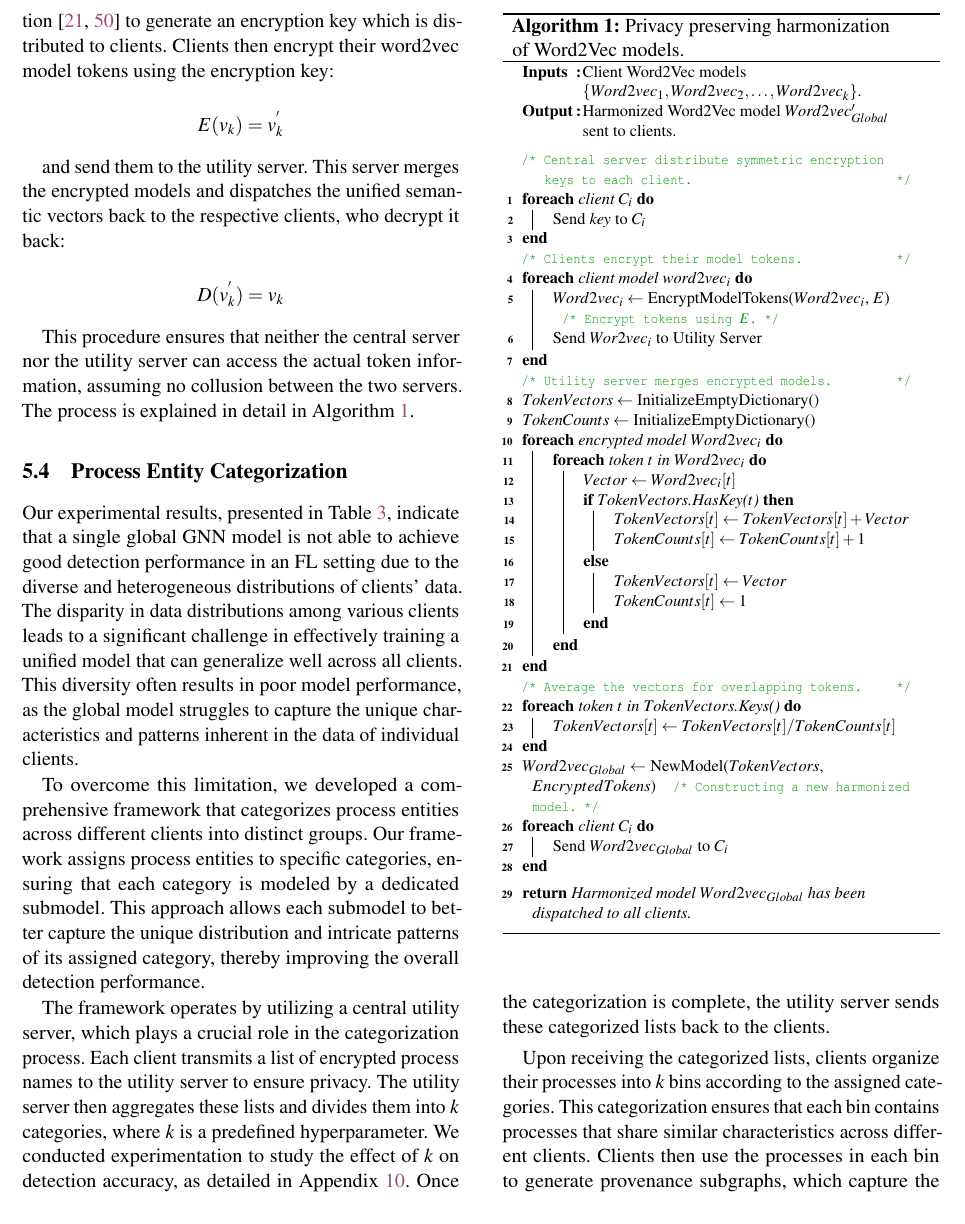
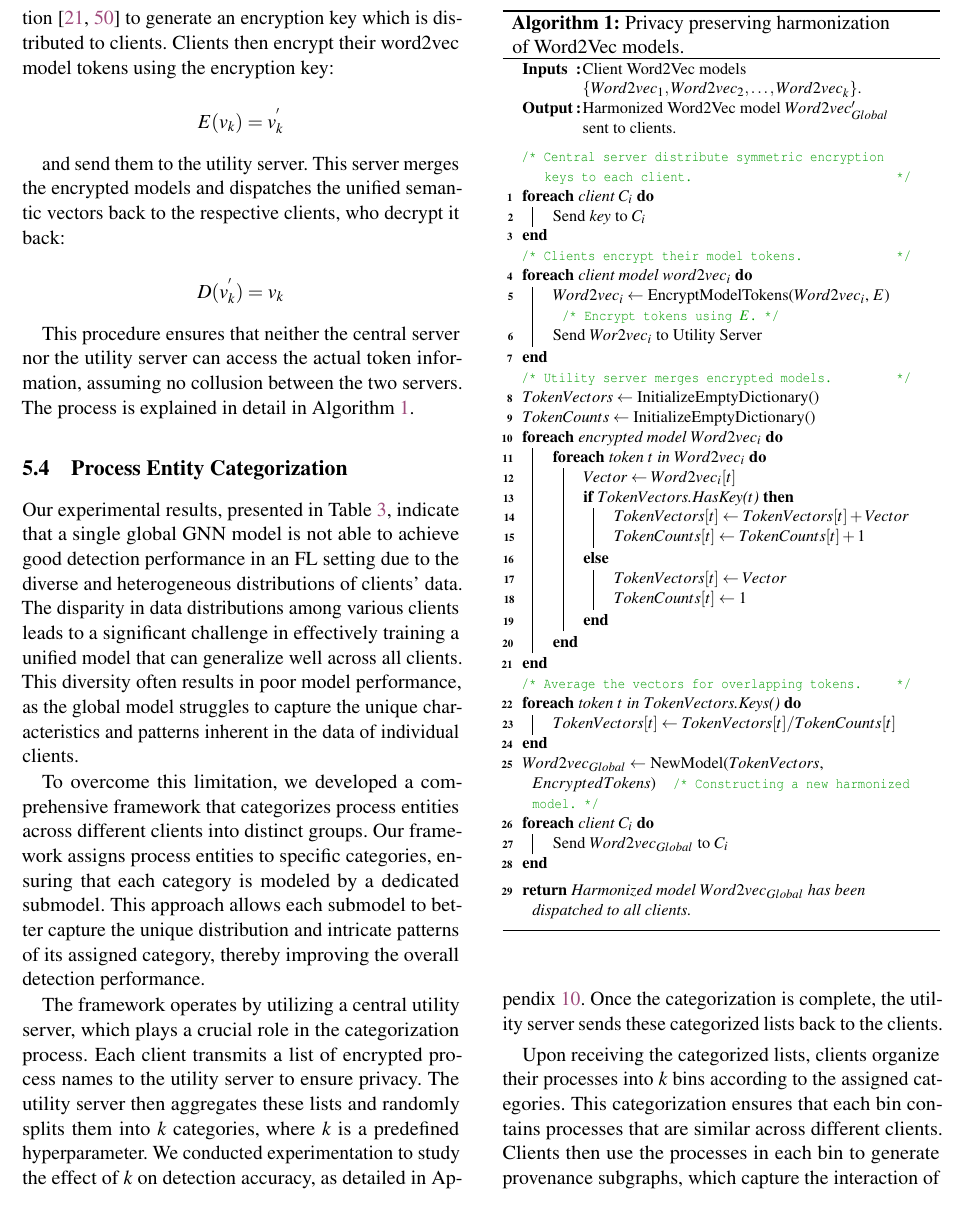
Before and after one commit to DART-Laboratory/gestalt, a LaTeX paper (paper/main.tex, which reads paper/design.tex): part of page 9 of 23, cut so that both start at the same text. Compiled offline with pdfLaTeX; a LaTeX package or settings file that is missing is left out.

Commit message:
updated design section

```diff
--- a/paper/design.tex
+++ b/paper/design.tex
@@ -124,9 +124,9 @@ Our experimental results, presented in Table~\ref{categorized_gnn}, indicate tha
 
 To overcome this limitation, we developed a comprehensive framework that categorizes process entities across different clients into distinct groups. Our framework assigns process entities to specific categories, ensuring that each category is modeled by a dedicated submodel. This approach allows each submodel to better capture the unique distribution and intricate patterns of its assigned category, thereby improving the overall detection performance.
 
-The framework operates by utilizing a central utility server, which plays a crucial role in the categorization process. Each client transmits a list of encrypted process names to the utility server to ensure privacy. The utility server then aggregates these lists and divides them into \(k\) categories, where \(k\) is a predefined hyperparameter. We conducted experimentation to study the effect of \(k\) on detection accuracy, as detailed in Appendix~\ref{appendix}. Once the categorization is complete, the utility server sends these categorized lists back to the clients.
+The framework operates by utilizing a central utility server, which plays a crucial role in the categorization process. Each client transmits a list of encrypted process names to the utility server to ensure privacy. The utility server then aggregates these lists and randomly splits them into \(k\) categories, where \(k\) is a predefined hyperparameter. We conducted experimentation to study the effect of \(k\) on detection accuracy, as detailed in Appendix~\ref{appendix}. Once the categorization is complete, the utility server sends these categorized lists back to the clients.
 
-Upon receiving the categorized lists, clients organize their processes into \(k\) bins according to the assigned categories. This categorization ensures that each bin contains processes that share similar characteristics across different clients. Clients then use the processes in each bin to generate provenance subgraphs, which capture the interaction of these processes with other system objects. These subgraphs serve as the training data for an ensemble of \gnnshort models. Each submodel in the ensemble is trained on the subgraphs corresponding to its assigned category and participates in federated averaging.
+Upon receiving the categorized lists, clients organize their processes into \(k\) bins according to the assigned categories. This categorization ensures that each bin contains processes that are similar across different clients. Clients then use the processes in each bin to generate provenance subgraphs, which capture the interaction of these processes with other system objects. These subgraphs serve as the training data for an ensemble of \gnnshort models. Each submodel in the ensemble is trained on the subgraphs corresponding to its assigned category and participates in federated averaging.
 
 This approach ensures a balanced and uniform segmentation of data across clients, maintaining consistency in the training datasets for each \gnnshort model before federated averaging. By dividing the overall task into sub-tasks (sub-models) and assigning them to different subsets of processes, the influence of clients with large datasets is diversified across multiple models. This prevents any single client from disproportionately influencing the outcome of the federated learning system. Each sub-model specializes in a different aspect of the data, capturing unique patterns and distributions. This specialization leads to more even contributions across the ensemble, enhancing the robustness and performance of the overall system.
 
```
